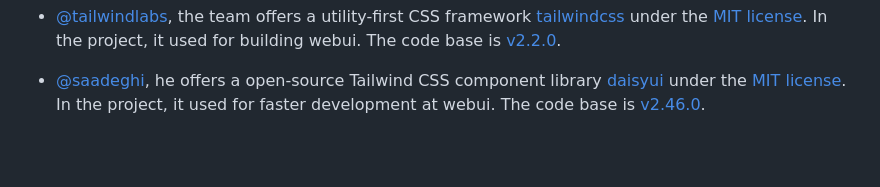
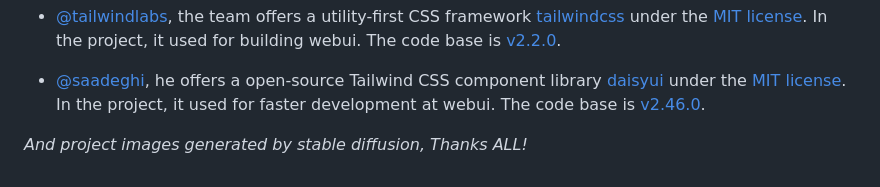
Before and after one commit to soulteary/rss-can, a Markdown page: CREDITS.md, the part around the change. Rendered like a GitHub page; blank space fills up the shorter version.

```diff
--- a/CREDITS.md
+++ b/CREDITS.md
@@ -23,3 +23,7 @@
 - [@tailwindlabs](https://github.com/tailwindlabs/tailwindcss), the team offers a utility-first CSS framework [tailwindcss](https://github.com/tailwindlabs/tailwindcss) under the [MIT license](https://github.com/tailwindlabs/tailwindcss/blob/master/LICENSE). In the project, it used for building webui. The code base is [v2.2.0](https://github.com/tailwindlabs/tailwindcss/releases/tag/v2.2.0).
 
 - [@saadeghi](https://github.com/saadeghi), he offers a open-source Tailwind CSS component library [daisyui](https://github.com/saadeghi/daisyui) under the [MIT license](https://github.com/saadeghi/daisyui/blob/master/LICENSE). In the project, it used for faster development at webui. The code base is [v2.46.0](https://github.com/saadeghi/daisyui/tree/4b3b16897e05b910f90485e8eadcff689a7a6ddb).
+
+
+
+*And project images generated by stable diffusion, Thanks ALL!*
```
Also changed, not shown: README_CN.md (+4 -2 lines), assets/images/feeds.jpg (added), assets/images/hp.jpg (added), 1 other file.
